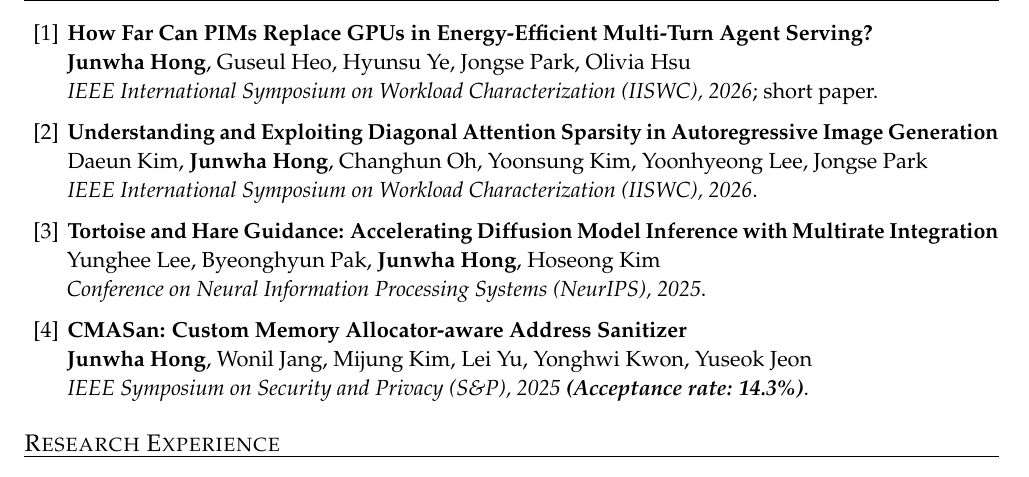
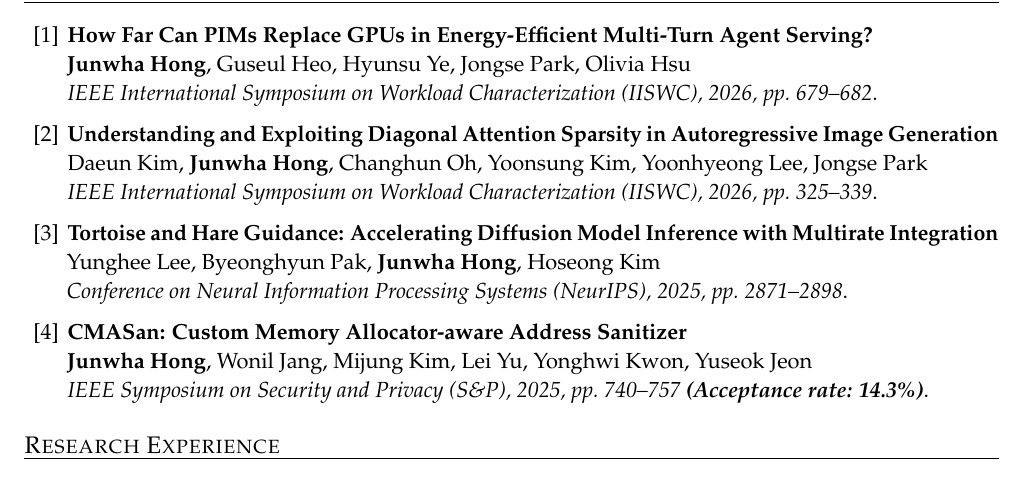
Before and after one commit to junwha/junwha.github.io, a LaTeX CV (cv-public.tex): part of page 1 of 2, cut so that both start at the same text. Compiled offline with pdfLaTeX.

Commit message:
Update public CV citations with page ranges

```diff
--- a/cv-public.tex
+++ b/cv-public.tex
@@ -138,22 +138,22 @@ Computer Architecture and Systems for Emerging Workloads; Heterogeneous/Reconfig
 \CVPublication{1}
  {\CVLink{https://jongse-park.github.io/files/paper/2026-iiswc-howfar.pdf}{How Far Can PIMs Replace GPUs in Energy-Efficient Multi-Turn Agent Serving?}}
  {\CVSelf, Guseul Heo, Hyunsu Ye, Jongse Park, Olivia Hsu}
- {IEEE International Symposium on Workload Characterization (IISWC), 2026}{short paper}
+ {IEEE International Symposium on Workload Characterization (IISWC), 2026, pp.~679--682}{}
  {}
 \CVPublication{2}
  {\CVLink{https://jongse-park.github.io/files/paper/2026-iiswc-sparseimagegen.pdf}{Understanding and Exploiting Diagonal Attention Sparsity in Autoregressive Image Generation}}
  {Daeun Kim, \CVSelf, Changhun Oh, Yoonsung Kim, Yoonhyeong Lee, Jongse Park}
- {IEEE International Symposium on Workload Characterization (IISWC), 2026}{}
+ {IEEE International Symposium on Workload Characterization (IISWC), 2026, pp.~325--339}{}
  {}
 \CVPublication{3}
  {\CVLink{https://arxiv.org/abs/2511.04117}{Tortoise and Hare Guidance: Accelerating Diffusion Model Inference with Multirate Integration}}
  {Yunghee Lee, Byeonghyun Pak, \CVSelf, Hoseong Kim}
- {Conference on Neural Information Processing Systems (NeurIPS), 2025}{}
+ {Conference on Neural Information Processing Systems (NeurIPS), 2025, pp.~2871--2898}{}
  {}
 \CVPublication{4}
  {\CVLink{https://ieeexplore.ieee.org/document/11023389/}{CMASan: Custom Memory Allocator-aware Address Sanitizer}}
  {\CVSelf, Wonil Jang, Mijung Kim, Lei Yu, Yonghwi Kwon, Yuseok Jeon}
- {IEEE Symposium on Security and Privacy (S\&P), 2025 \textbf{(Acceptance rate: 14.3\%)}}{}
+ {IEEE Symposium on Security and Privacy (S\&P), 2025, pp.~740--757 \textbf{(Acceptance rate: 14.3\%)}}{}
  {}
 
 
```
